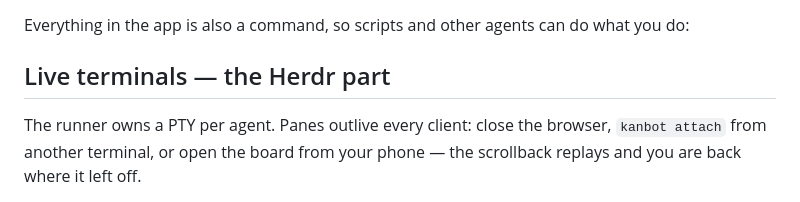
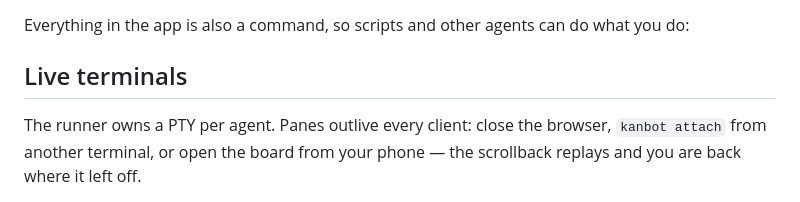
Before and after one commit to publu/kanbot, a Markdown page: README.md, the part around the change. GitHub-like rendering.

Commit message:
docs: use plain live terminal heading (#2)

```diff
--- a/README.md
+++ b/README.md
@@ -101,7 +101,7 @@ terminal, or on another machine with `ssh box kanbot`.
 Everything in the app is also a command, so scripts and other agents can do
 what you do:
 
-## Live terminals — the Herdr part
+## Live terminals
 
 The runner owns a PTY per agent. Panes outlive every client: close the browser,
 `kanbot attach` from another terminal, or open the board from your phone — the
```
